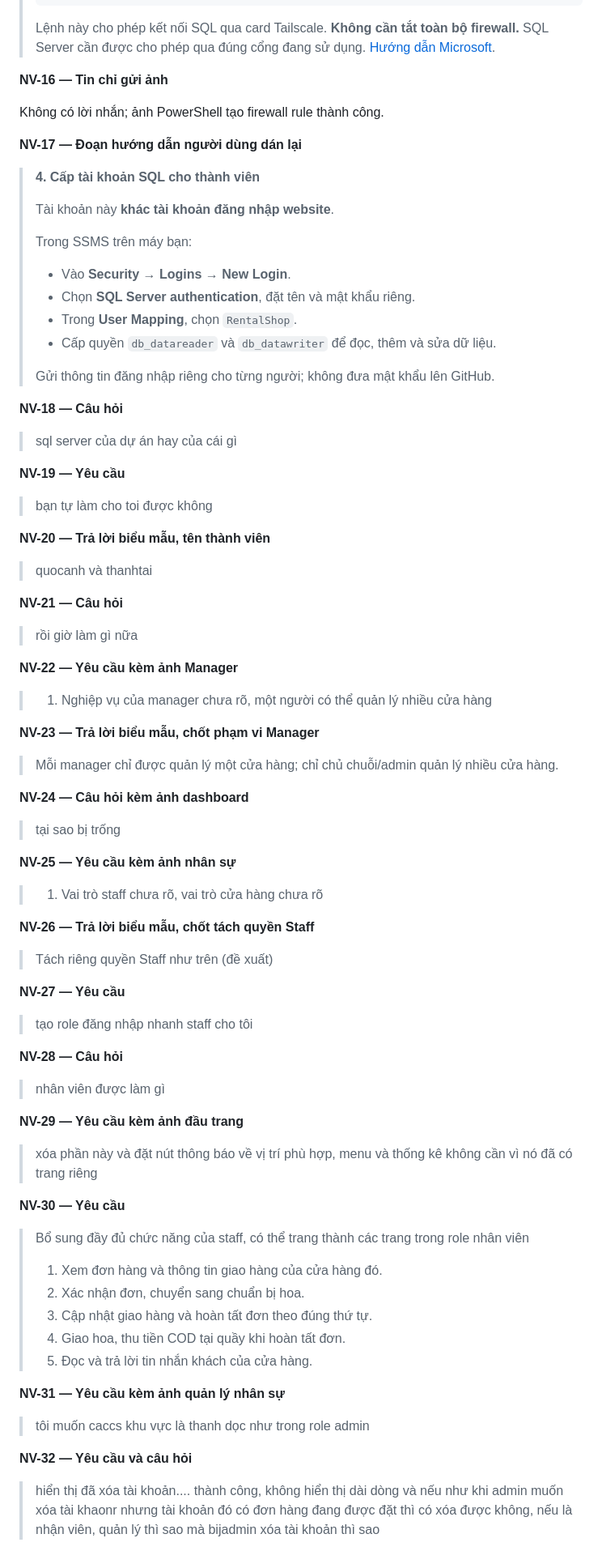
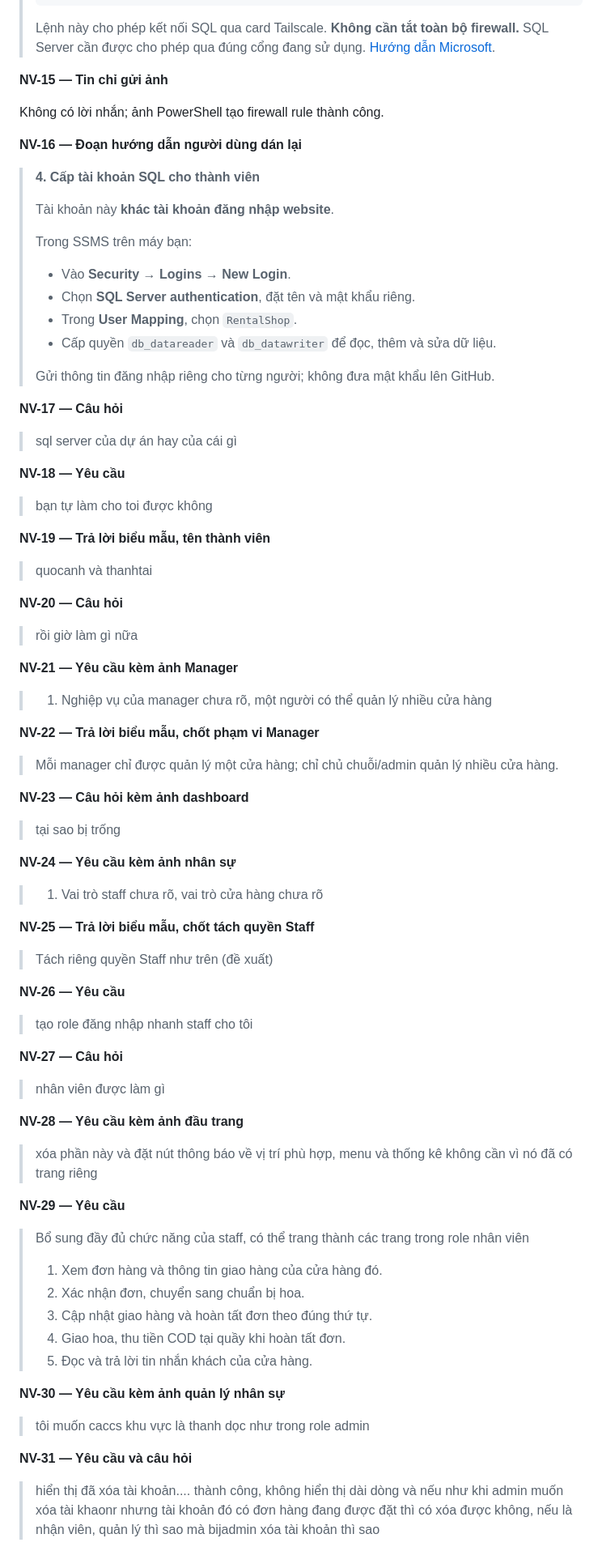
Before and after one commit to lyhiahan/Flowers-Shop, a Markdown page: docs/DANH_SACH_PROMPT_AI_DO_AN.md, the part around one of its changes. Shown at 81% size. Drawn GitHub-style.

```diff
--- a/docs/DANH_SACH_PROMPT_AI_DO_AN.md
+++ b/docs/DANH_SACH_PROMPT_AI_DO_AN.md
@@ -1157,11 +1153,11 @@ Không có lời nhắn; ảnh danh sách Machines của Tailscale.
 >
 > Lệnh này cho phép kết nối SQL qua card Tailscale. **Không cần tắt toàn bộ firewall.** SQL Server cần được cho phép qua đúng cổng đang sử dụng. [Hướng dẫn Microsoft](https://learn.microsoft.com/en-us/sql/database-engine/configure-windows/configure-a-windows-firewall-for-database-engine-access?view=sql-server-ver17).
 
-**NV-16 — Tin chỉ gửi ảnh**
+**NV-15 — Tin chỉ gửi ảnh**
 
 Không có lời nhắn; ảnh PowerShell tạo firewall rule thành công.
 
-**NV-17 — Đoạn hướng dẫn người dùng dán lại**
+**NV-16 — Đoạn hướng dẫn người dùng dán lại**
 
 > **4. Cấp tài khoản SQL cho thành viên**
 >
@@ -1176,55 +1172,55 @@ Không có lời nhắn; ảnh PowerShell tạo firewall rule thành công.
 >
 > Gửi thông tin đăng nhập riêng cho từng người; không đưa mật khẩu lên GitHub.
 
-**NV-18 — Câu hỏi**
+**NV-17 — Câu hỏi**
 
 > sql server của dự án hay của cái gì
 
-**NV-19 — Yêu cầu**
+**NV-18 — Yêu cầu**
 
 > bạn tự làm cho toi được không
 
-**NV-20 — Trả lời biểu mẫu, tên thành viên**
+**NV-19 — Trả lời biểu mẫu, tên thành viên**
 
 > quocanh và thanhtai
 
-**NV-21 — Câu hỏi**
+**NV-20 — Câu hỏi**
 
 > rồi giờ làm gì nữa
 
-**NV-22 — Yêu cầu kèm ảnh Manager**
+**NV-21 — Yêu cầu kèm ảnh Manager**
 
 > 1. Nghiệp vụ của manager chưa rõ, một người có thể quản lý nhiều cửa hàng
 
-**NV-23 — Trả lời biểu mẫu, chốt phạm vi Manager**
+**NV-22 — Trả lời biểu mẫu, chốt phạm vi Manager**
 
 > Mỗi manager chỉ được quản lý một cửa hàng; chỉ chủ chuỗi/admin quản lý nhiều cửa hàng.
 
-**NV-24 — Câu hỏi kèm ảnh dashboard**
+**NV-23 — Câu hỏi kèm ảnh dashboard**
 
 > tại sao bị trống
 
-**NV-25 — Yêu cầu kèm ảnh nhân sự**
+**NV-24 — Yêu cầu kèm ảnh nhân sự**
 
 > 1. Vai trò staff chưa rõ, vai trò cửa hàng chưa rõ
 
-**NV-26 — Trả lời biểu mẫu, chốt tách quyền Staff**
+**NV-25 — Trả lời biểu mẫu, chốt tách quyền Staff**
 
 > Tách riêng quyền Staff như trên (đề xuất)
 
-**NV-27 — Yêu cầu**
+**NV-26 — Yêu cầu**
 
 > tạo role đăng nhập nhanh staff cho tôi
 
-**NV-28 — Câu hỏi**
+**NV-27 — Câu hỏi**
 
 > nhân viên được làm gì
 
-**NV-29 — Yêu cầu kèm ảnh đầu trang**
+**NV-28 — Yêu cầu kèm ảnh đầu trang**
 
 > xóa phần này và đặt nút thông báo về vị trí phù hợp, menu và thống kê không cần vì nó đã có trang riêng
 
-**NV-30 — Yêu cầu**
+**NV-29 — Yêu cầu**
 
 > Bổ sung đầy đủ chức năng của staff, có thể trang thành các trang trong role nhân viên
 >
@@ -1234,11 +1230,11 @@ Không có lời nhắn; ảnh PowerShell tạo firewall rule thành công.
 > 4. Giao hoa, thu tiền COD tại quầy khi hoàn tất đơn.
 > 5. Đọc và trả lời tin nhắn khách của cửa hàng.
 
-**NV-31 — Yêu cầu kèm ảnh quản lý nhân sự**
+**NV-30 — Yêu cầu kèm ảnh quản lý nhân sự**
 
 > tôi muốn caccs khu vực là thanh dọc như trong role admin
 
-**NV-32 — Yêu cầu và câu hỏi**
+**NV-31 — Yêu cầu và câu hỏi**
 
 > hiển thị đã xóa tài khoản.... thành công, không hiển thị dài dòng và nếu như khi admin muốn xóa tài khaonr nhưng tài khoản đó có đơn hàng đang được đặt thì có xóa được không, nếu là nhận viên, quản lý thì sao mà bijadmin xóa tài khoản thì sao
 
```
Also changed, not shown: other parts of docs/DANH_SACH_PROMPT_AI_DO_AN.md (+102 -120 lines), docs/HOAN_THIEN_CAU_TRUC_20261028.md (deleted, +0 -81 lines).
